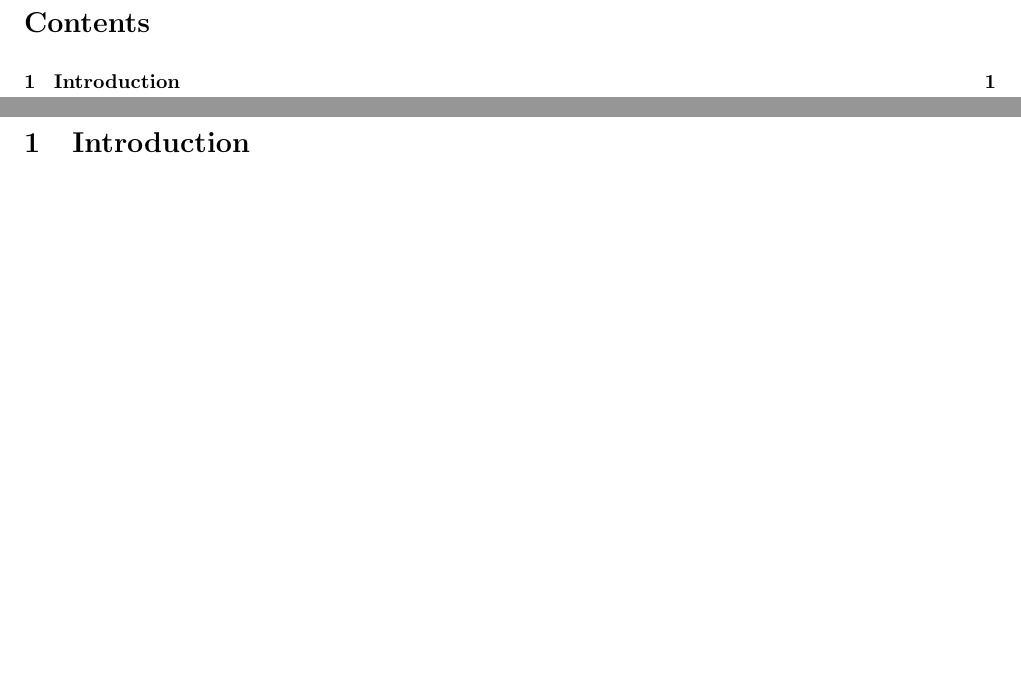
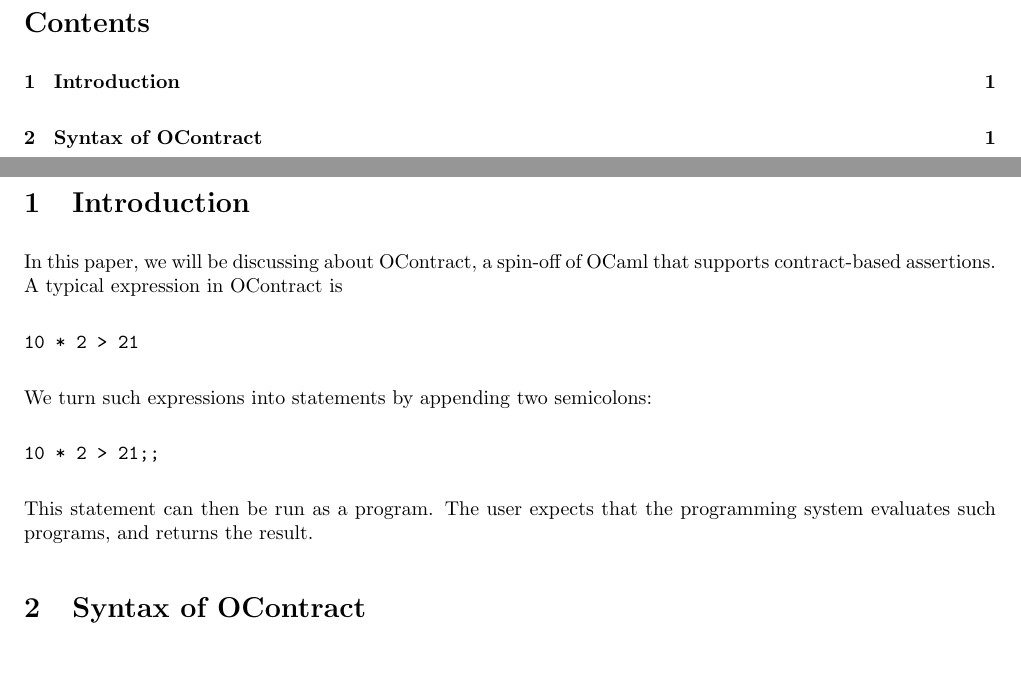
Before and after one commit to murcia-cs4215/ocontract, a LaTeX document (docs/docs.tex): two parts of pages 2 and 3 of 3, joined at a grey line, cut so that both start at the same text. Compiled offline with pdfLaTeX.

```diff
--- a/docs/docs.tex
+++ b/docs/docs.tex
@@ -1,6 +1,8 @@
 \documentclass[a4paper]{article}
 
 \usepackage[utf8]{inputenc}
+\usepackage{amstext}
+\usepackage{amsmath}
 \usepackage{amssymb}
 \usepackage{color,soul}
 \usepackage{tikz}
@@ -12,6 +14,10 @@
 \definecolor{codegray}{rgb}{0.5,0.5,0.5}
 \definecolor{codepurple}{rgb}{0.58,0,0.82}
 \definecolor{backcolour}{rgb}{0.95,0.95,0.92}
+
+% Rule Commands
+\newcommand{\Rule}[2]{\genfrac{}{}{0.7pt}{}{{\setlength{\fboxrule}{0pt}\setlength{\fboxsep}{3mm}\fbox{$#1$}}}{{\setlength{\fboxrule}{0pt}\setlength{\fboxsep}{3mm}\fbox{$#2$}}}}
+\newcommand{\RuleWithName}[3]{\genfrac{}{}{0.7pt}{}{{\setlength{\fboxrule}{0pt}\setlength{\fboxsep}{3mm}\fbox{$#1$}}}{{\setlength{\fboxrule}{0pt}\setlength{\fboxsep}{3mm}\fbox{$#2$}}}[#3]}
 
 \lstdefinestyle{mystyle}{
     backgroundcolor=\color{backcolour},
@@ -94,4 +100,25 @@
 \pagenumbering{arabic}
 \section{Introduction}
 
+In this paper, we will be discussing about OContract, a spin-off of OCaml that supports contract-based assertions.
+A typical expression in OContract is
+
+\begin{verbatim}
+10 * 2 > 21
+\end{verbatim}
+
+We turn such expressions into statements by appending two semicolons:
+
+\begin{verbatim}
+10 * 2 > 21;;
+\end{verbatim}
+
+This statement can then be run as a program.
+The user expects that the programming system evaluates such programs, and returns the result.
+
+% TODO: Introduce contracts here
+
+\section{Syntax of OContract}
+
+
 \end{document}
```
